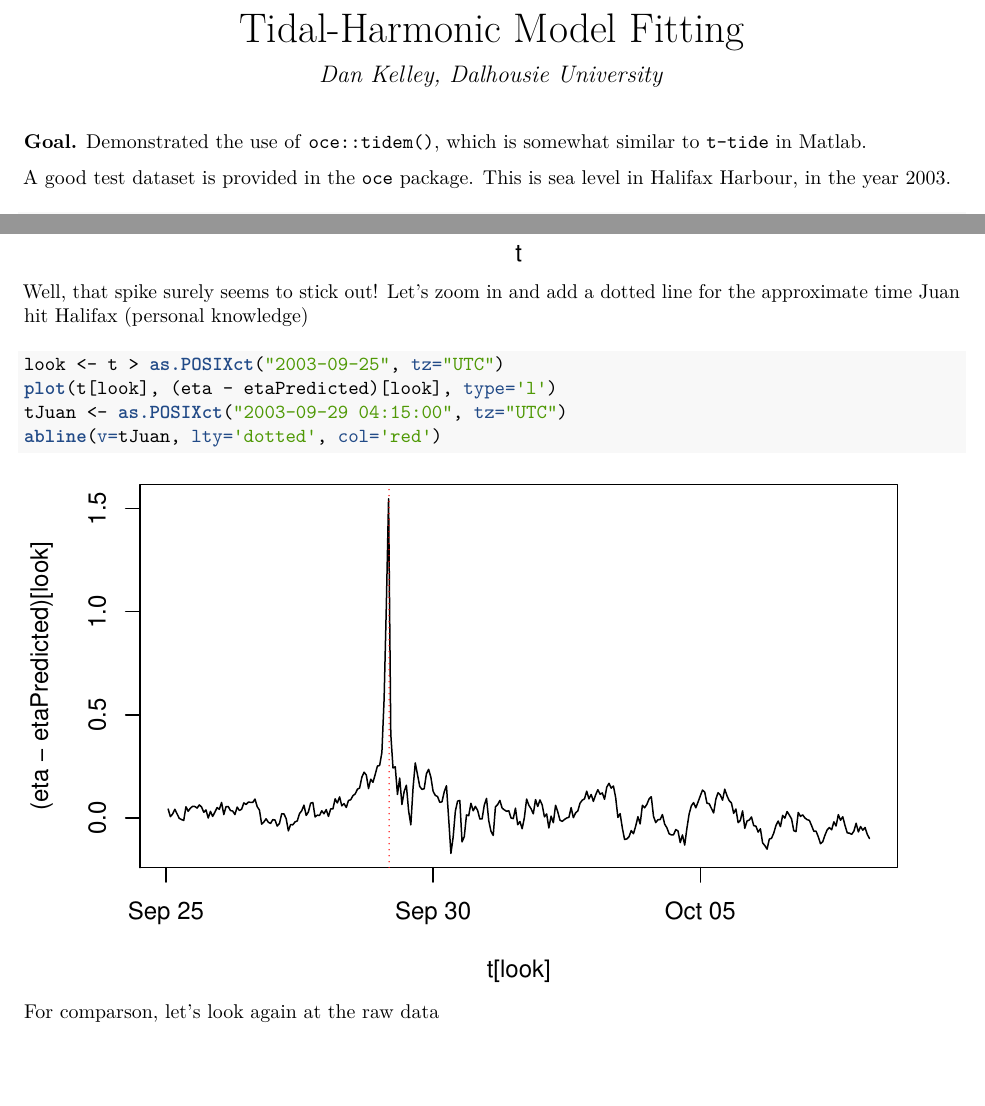
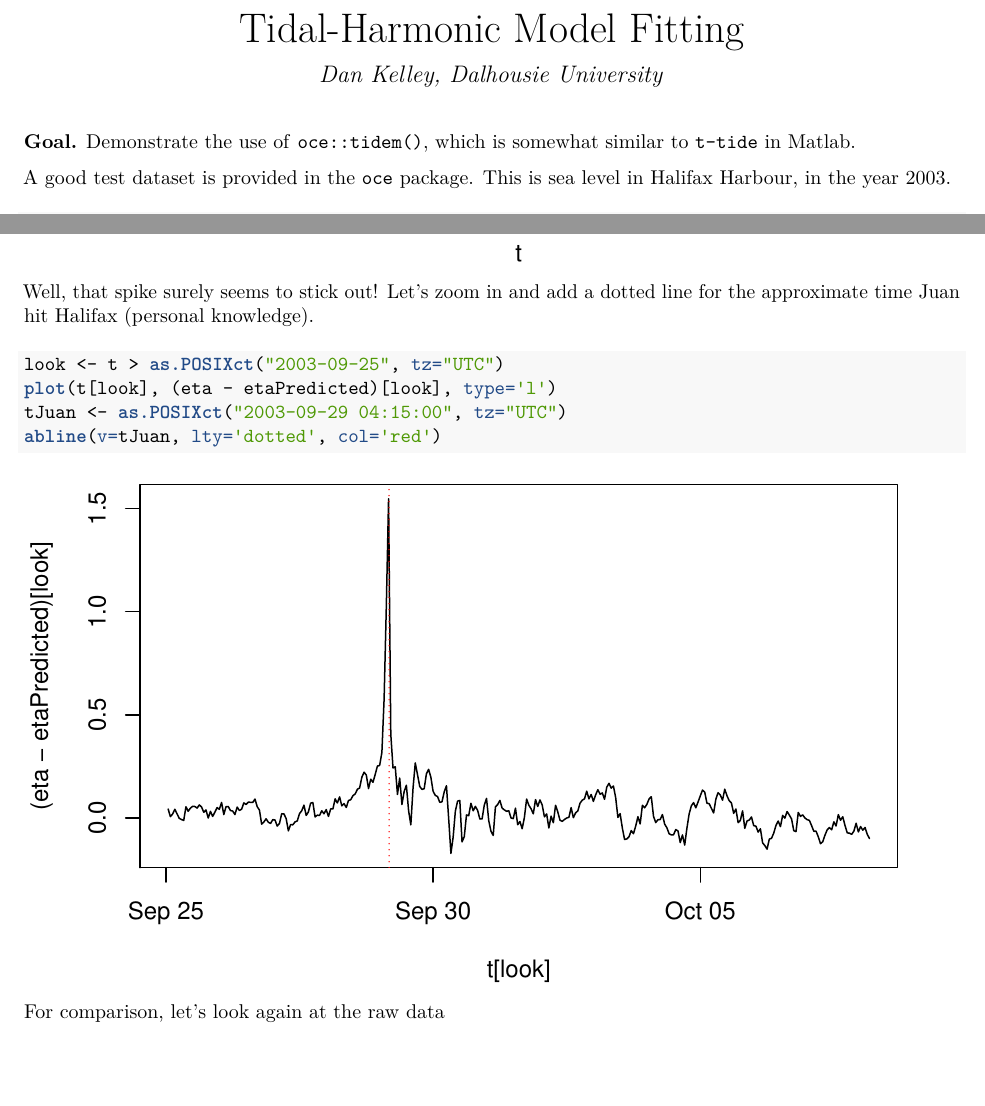
Before and after one commit to richardsc/cmos2016_Rworkshop, an R Markdown document (examples/tidem_example.Rmd): two parts of pages 1 and 2 of 3, joined at a grey line, cut so that both start at the same text. The pictures show the output file examples/tidem_example.pdf that the author committed with the source.

Commit message:
Fix a couple typos in tide model example.

````diff
--- a/examples/tidem_example.Rmd
+++ b/examples/tidem_example.Rmd
@@ -4,7 +4,7 @@ author: "Dan Kelley, Dalhousie University"
 output: pdf_document
 ---
 
-**Goal.** Demonstrated the use of `oce::tidem()`, which is somewhat similar to `t-tide` in Matlab.
+**Goal.** Demonstrate the use of `oce::tidem()`, which is somewhat similar to `t-tide` in Matlab.
 
 A good test dataset is provided in the `oce` package. This is sea level in Halifax Harbour, in the year 2003.
 
@@ -19,13 +19,13 @@ plot(t, eta, type='l')
 Those who lived in Halifax during 2003 know that Hurricane Juan happened then. Is that the big spike  near the end?
 
 ```{r}
-m <- tidem(sealevel) # it 'understands' the first arg to be a sealevel-class object
+m <- tidem(sealevel)  # it 'understands' the first arg to be a sealevel-class object
 etaPredicted <- predict(m)
 plot(t, eta - etaPredicted, type='l')
 ```
 
 Well, that spike surely seems to stick out! Let's zoom in and add a dotted line for the approximate
-time Juan hit Halifax (personal knowledge)
+time Juan hit Halifax (personal knowledge).
 ```{r}
 look <- t > as.POSIXct("2003-09-25", tz="UTC")
 plot(t[look], (eta - etaPredicted)[look], type='l')
@@ -33,7 +33,7 @@ tJuan <- as.POSIXct("2003-09-29 04:15:00", tz="UTC")
 abline(v=tJuan, lty='dotted', col='red')
 ```
 
-For comparson, let's look again at the raw data
+For comparison, let's look again at the raw data
 ```{r}
 look <- t > as.POSIXct("2003-09-25", tz="UTC")
 plot(t[look], eta[look], type='l')
````
Also changed, not shown: examples/tidem_example.pdf.
